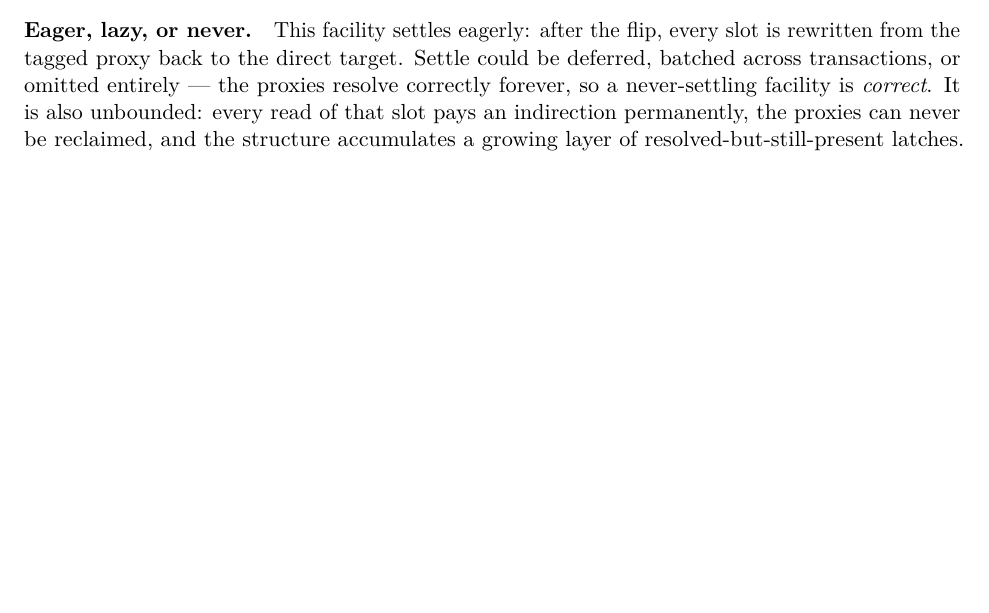
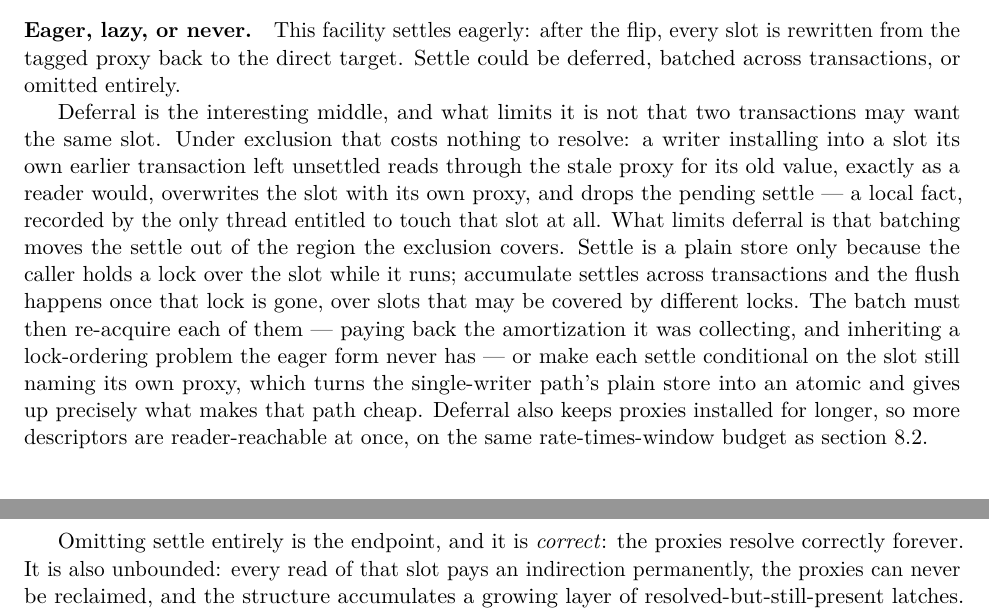
Before and after one commit to compudj/articles, a LaTeX paper (p1-sw-flip-latch/main.tex): part of page 26 of 35 before the commit and two parts of pages 26 and 27 of 36 after it, the two joined at a grey line, cut so that both start at the same text, the shorter picture padded with empty space. Compiled offline with pdfLaTeX.

Commit message:
p1: say what actually limits batched settle -- the exclusion boundary, not collisions
From Paul McKenney's review of section 8.5: "Wouldn't batching of settles require
handling of multiple pseudo-transactions working with the same slot?  Or do slot
collisions limit such batching?" The section named deferral and batching as
alternatives and gave no cost for either, which is the one thing this section is
supposed to do.

Slot collisions are not the constraint. Under exclusion a writer installing into
a slot its own earlier transaction left unsettled reads through the stale proxy
for its old value, exactly as a reader would, overwrites the slot, and drops the
pending settle -- a local fact recorded by the only thread entitled to touch
that slot.

What limits deferral is that batching moves the settle out of the region the
exclusion covers. Settle is a plain store only because the caller holds a lock
over the slot while it runs. Accumulate settles across transactions and the
flush happens once that lock is gone, over slots that may be covered by
different locks: the batch must re-acquire each of them, paying back the
amortization it was collecting and inheriting a lock-ordering problem the eager
form never has, or make each settle conditional on the slot still naming its own
proxy -- which turns the single-writer path's plain store into an atomic and
gives up precisely what makes that path cheap. Deferral also keeps proxies
installed for longer, so more descriptors are reader-reachable at once, on the
same rate-times-window budget as section 8.2.

Split the never-settle argument into its own paragraph; it was already sound and
is unchanged.

Signed-off-by: Mathieu Desnoyers <mathieu.desnoyers@efficios.com>

```diff
--- a/p1-sw-flip-latch/main.tex
+++ b/p1-sw-flip-latch/main.tex
@@ -1956,8 +1956,28 @@ cost this facility exists to avoid.
 
 \paragraph{Eager, lazy, or never.} This facility settles eagerly: after the flip,
 every slot is rewritten from the tagged proxy back to the direct target. Settle
-could be deferred, batched across transactions, or omitted entirely --- the
-proxies resolve correctly forever, so a never-settling facility is \emph{correct}.
+could be deferred, batched across transactions, or omitted entirely.
+
+Deferral is the interesting middle, and what limits it is not that two
+transactions may want the same slot. Under exclusion that costs nothing to
+resolve: a writer installing into a slot its own earlier transaction left
+unsettled reads through the stale proxy for its old value, exactly as a reader
+would, overwrites the slot with its own proxy, and drops the pending settle ---
+a local fact, recorded by the only thread entitled to touch that slot at all.
+What limits deferral is that batching moves the settle out of the region the
+exclusion covers. Settle is a plain store only because the caller holds a lock
+over the slot while it runs; accumulate settles across transactions and the
+flush happens once that lock is gone, over slots that may be covered by
+different locks. The batch must then re-acquire each of them --- paying back the
+amortization it was collecting, and inheriting a lock-ordering problem the eager
+form never has --- or make each settle conditional on the slot still naming its
+own proxy, which turns the \sw path's plain store into an atomic and gives up
+precisely what makes that path cheap. Deferral also keeps proxies installed for
+longer, so more descriptors are reader-reachable at once, on the same
+rate-times-window budget as \cref{sec:vartag}.
+
+Omitting settle entirely is the endpoint, and it is \emph{correct}: the proxies
+resolve correctly forever.
 It is also unbounded: every read of that slot pays an indirection permanently,
 the proxies can never be reclaimed, and the structure accumulates a growing
 layer of resolved-but-still-present latches. Settle exists to make the cost
```
